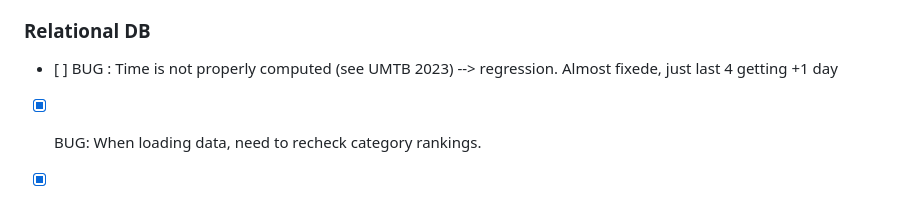
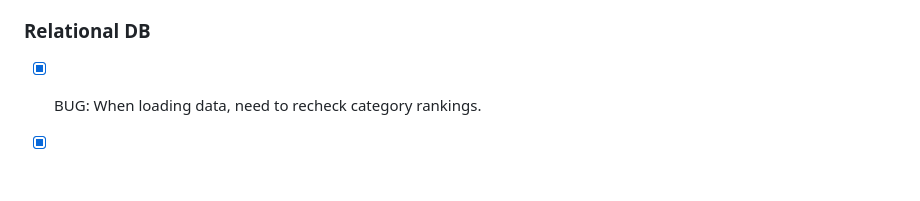
Before and after one commit to Victorivus/MLTrail, a Markdown page: README.md, the part around the change. Rendered like a GitHub page; blank space fills up the shorter version.

Commit message:
Revert "Add Bug"
This reverts commit ba1219ffff617ce36289a65956fbaf9f736243a1.

```diff
--- a/README.md
+++ b/README.md
@@ -117,7 +117,6 @@ Same syntax and options apply to To recompute the `Timing_points` table and scri
 - [X] Change camelCase style to snake_case style naming
 
 ### Relational DB
-- [ ] BUG : Time is not properly computed (see UMTB 2023) --> regression. Almost fixede, just last 4 getting +1 day
 - [X] BUG: When loading data, need to recheck category rankings.
 - [X] BUG: When loading data into timing points they are shifted by one having time for point0 and missing finish time.
 - [ ] Change SQLite to Postgres ? --> when app will be dockerised
```
